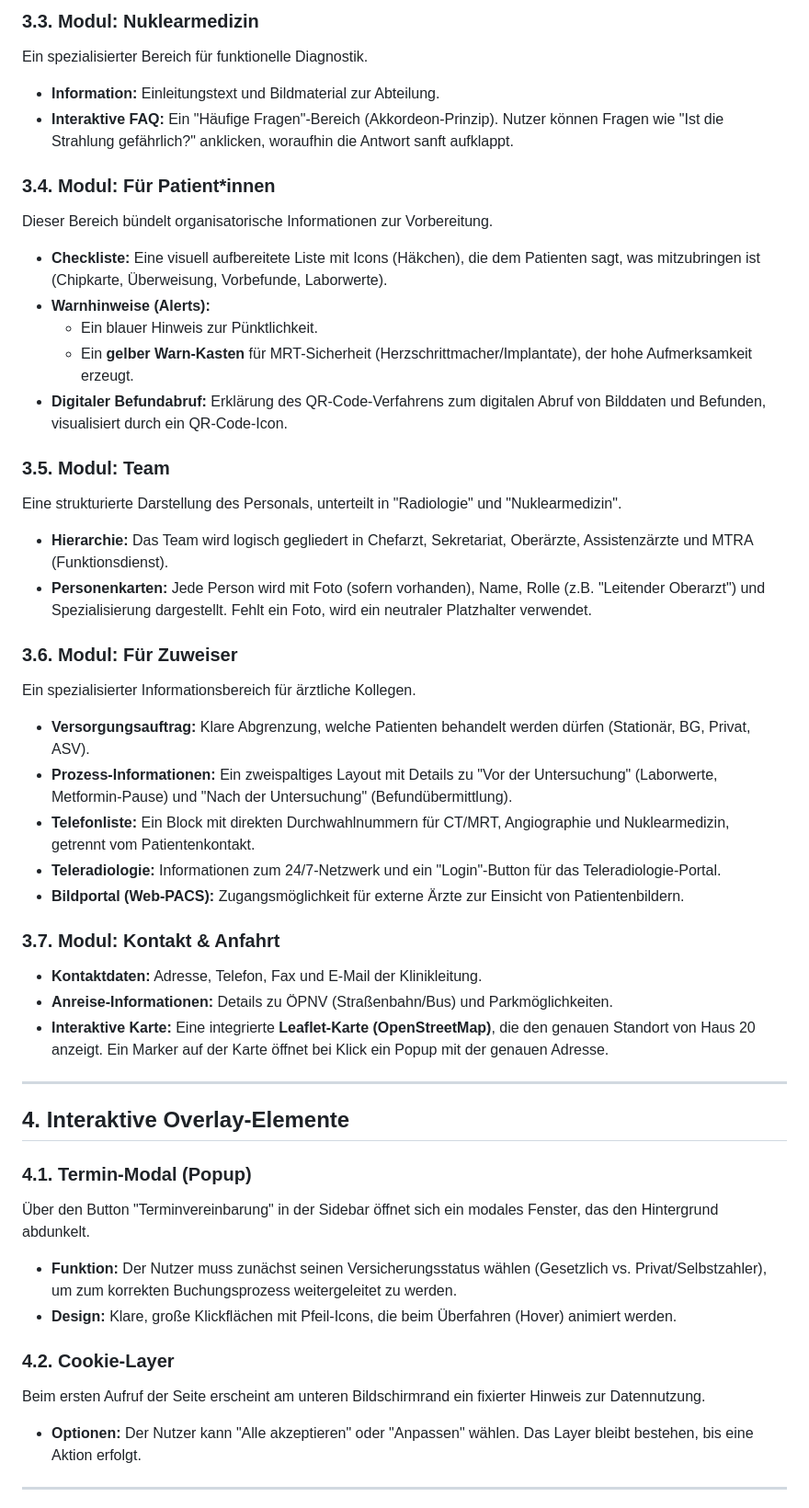
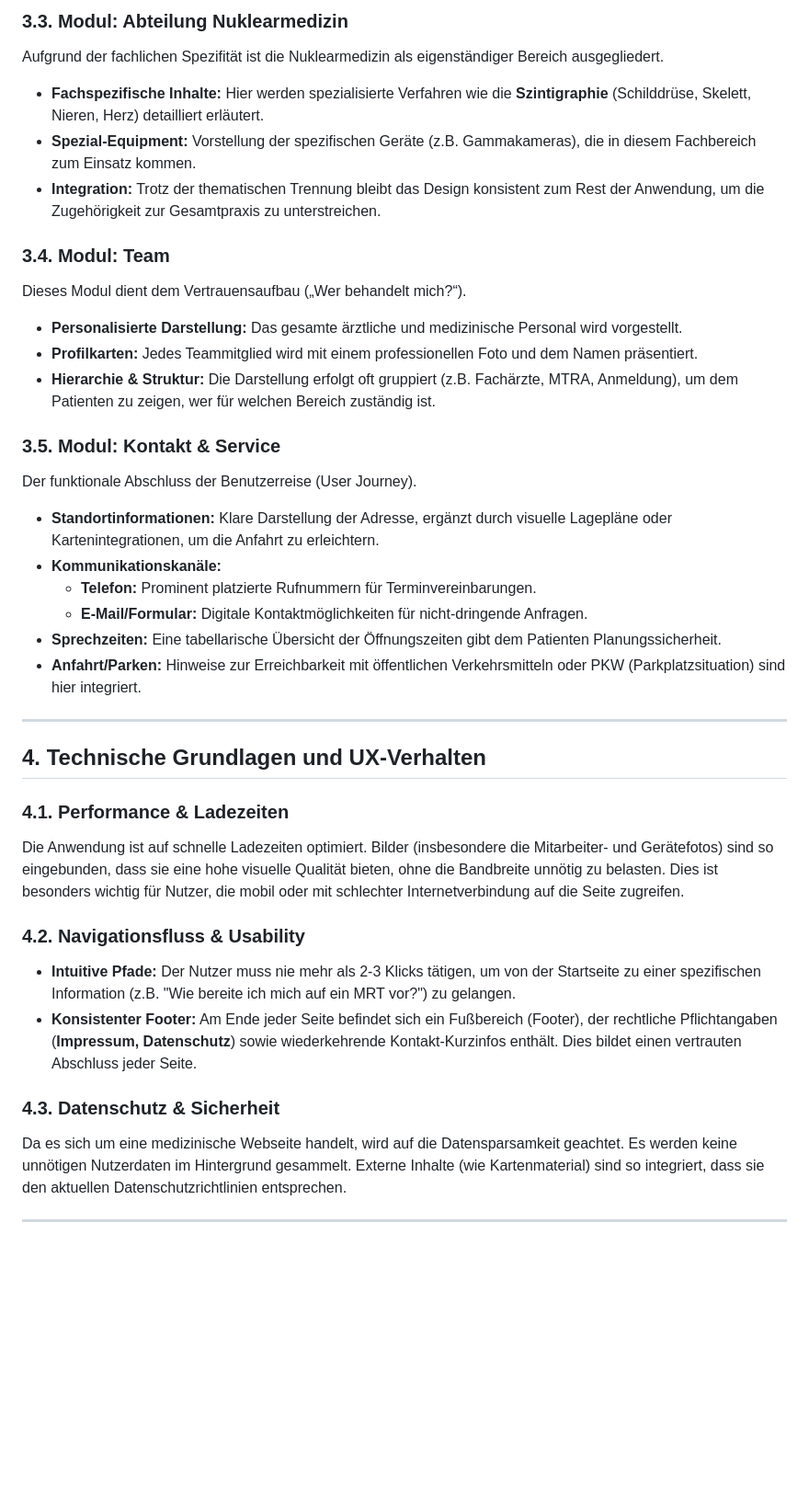
Before and after one commit to mlurz92/radiologiesanktgeorg, a Markdown page: README.md, the part around one of its changes. Shown at 92% size. Rendered like a GitHub page; blank space fills up the shorter version.

```diff
--- a/README.md
+++ b/README.md
@@ -52,47 +42,38 @@ Dies ist der Katalog aller medizinischen Dienstleistungen.
 
-### 3.3. Modul: Nuklearmedizin
-Ein spezialisierter Bereich für funktionelle Diagnostik.
-* **Information:** Einleitungstext und Bildmaterial zur Abteilung.
-* **Interaktive FAQ:** Ein "Häufige Fragen"-Bereich (Akkordeon-Prinzip). Nutzer können Fragen wie "Ist die Strahlung gefährlich?" anklicken, woraufhin die Antwort sanft aufklappt.
+### 3.3. Modul: Abteilung Nuklearmedizin
+Aufgrund der fachlichen Spezifität ist die Nuklearmedizin als eigenständiger Bereich ausgegliedert.
+* **Fachspezifische Inhalte:** Hier werden spezialisierte Verfahren wie die **Szintigraphie** (Schilddrüse, Skelett, Nieren, Herz) detailliert erläutert.
+* **Spezial-Equipment:** Vorstellung der spezifischen Geräte (z.B. Gammakameras), die in diesem Fachbereich zum Einsatz kommen.
+* **Integration:** Trotz der thematischen Trennung bleibt das Design konsistent zum Rest der Anwendung, um die Zugehörigkeit zur Gesamtpraxis zu unterstreichen.
 
-### 3.4. Modul: Für Patient*innen
-Dieser Bereich bündelt organisatorische Informationen zur Vorbereitung.
-* **Checkliste:** Eine visuell aufbereitete Liste mit Icons (Häkchen), die dem Patienten sagt, was mitzubringen ist (Chipkarte, Überweisung, Vorbefunde, Laborwerte).
-* **Warnhinweise (Alerts):**
-    * Ein blauer Hinweis zur Pünktlichkeit.
-    * Ein **gelber Warn-Kasten** für MRT-Sicherheit (Herzschrittmacher/Implantate), der hohe Aufmerksamkeit erzeugt.
-* **Digitaler Befundabruf:** Erklärung des QR-Code-Verfahrens zum digitalen Abruf von Bilddaten und Befunden, visualisiert durch ein QR-Code-Icon.
+### 3.4. Modul: Team
+Dieses Modul dient dem Vertrauensaufbau („Wer behandelt mich?“).
+* **Personalisierte Darstellung:** Das gesamte ärztliche und medizinische Personal wird vorgestellt.
+* **Profilkarten:** Jedes Teammitglied wird mit einem professionellen Foto und dem Namen präsentiert.
+* **Hierarchie & Struktur:** Die Darstellung erfolgt oft gruppiert (z.B. Fachärzte, MTRA, Anmeldung), um dem Patienten zu zeigen, wer für welchen Bereich zuständig ist.
 
-### 3.5. Modul: Team
-Eine strukturierte Darstellung des Personals, unterteilt in "Radiologie" und "Nuklearmedizin".
-* **Hierarchie:** Das Team wird logisch gegliedert in Chefarzt, Sekretariat, Oberärzte, Assistenzärzte und MTRA (Funktionsdienst).
-* **Personenkarten:** Jede Person wird mit Foto (sofern vorhanden), Name, Rolle (z.B. "Leitender Oberarzt") und Spezialisierung dargestellt. Fehlt ein Foto, wird ein neutraler Platzhalter verwendet.
-
-### 3.6. Modul: Für Zuweiser
-Ein spezialisierter Informationsbereich für ärztliche Kollegen.
-* **Versorgungsauftrag:** Klare Abgrenzung, welche Patienten behandelt werden dürfen (Stationär, BG, Privat, ASV).
-* **Prozess-Informationen:** Ein zweispaltiges Layout mit Details zu "Vor der Untersuchung" (Laborwerte, Metformin-Pause) und "Nach der Untersuchung" (Befundübermittlung).
-* **Telefonliste:** Ein Block mit direkten Durchwahlnummern für CT/MRT, Angiographie und Nuklearmedizin, getrennt vom Patientenkontakt.
-* **Teleradiologie:** Informationen zum 24/7-Netzwerk und ein "Login"-Button für das Teleradiologie-Portal.
-* **Bildportal (Web-PACS):** Zugangsmöglichkeit für externe Ärzte zur Einsicht von Patientenbildern.
-
-### 3.7. Modul: Kontakt & Anfahrt
-* **Kontaktdaten:** Adresse, Telefon, Fax und E-Mail der Klinikleitung.
-* **Anreise-Informationen:** Details zu ÖPNV (Straßenbahn/Bus) und Parkmöglichkeiten.
-* **Interaktive Karte:** Eine integrierte **Leaflet-Karte (OpenStreetMap)**, die den genauen Standort von Haus 20 anzeigt. Ein Marker auf der Karte öffnet bei Klick ein Popup mit der genauen Adresse.
+### 3.5. Modul: Kontakt & Service
+Der funktionale Abschluss der Benutzerreise (User Journey).
+* **Standortinformationen:** Klare Darstellung der Adresse, ergänzt durch visuelle Lagepläne oder Kartenintegrationen, um die Anfahrt zu erleichtern.
+* **Kommunikationskanäle:**
+    * **Telefon:** Prominent platzierte Rufnummern für Terminvereinbarungen.
+    * **E-Mail/Formular:** Digitale Kontaktmöglichkeiten für nicht-dringende Anfragen.
+* **Sprechzeiten:** Eine tabellarische Übersicht der Öffnungszeiten gibt dem Patienten Planungssicherheit.
+* **Anfahrt/Parken:** Hinweise zur Erreichbarkeit mit öffentlichen Verkehrsmitteln oder PKW (Parkplatzsituation) sind hier integriert.
 
 ---
 
-## 4. Interaktive Overlay-Elemente
+## 4. Technische Grundlagen und UX-Verhalten
 
-### 4.1. Termin-Modal (Popup)
-Über den Button "Terminvereinbarung" in der Sidebar öffnet sich ein modales Fenster, das den Hintergrund abdunkelt.
-* **Funktion:** Der Nutzer muss zunächst seinen Versicherungsstatus wählen (Gesetzlich vs. Privat/Selbstzahler), um zum korrekten Buchungsprozess weitergeleitet zu werden.
-* **Design:** Klare, große Klickflächen mit Pfeil-Icons, die beim Überfahren (Hover) animiert werden.
+### 4.1. Performance & Ladezeiten
+Die Anwendung ist auf schnelle Ladezeiten optimiert. Bilder (insbesondere die Mitarbeiter- und Gerätefotos) sind so eingebunden, dass sie eine hohe visuelle Qualität bieten, ohne die Bandbreite unnötig zu belasten. Dies ist besonders wichtig für Nutzer, die mobil oder mit schlechter Internetverbindung auf die Seite zugreifen.
 
-### 4.2. Cookie-Layer
-Beim ersten Aufruf der Seite erscheint am unteren Bildschirmrand ein fixierter Hinweis zur Datennutzung.
-* **Optionen:** Der Nutzer kann "Alle akzeptieren" oder "Anpassen" wählen. Das Layer bleibt bestehen, bis eine Aktion erfolgt.
+### 4.2. Navigationsfluss & Usability
+* **Intuitive Pfade:** Der Nutzer muss nie mehr als 2-3 Klicks tätigen, um von der Startseite zu einer spezifischen Information (z.B. "Wie bereite ich mich auf ein MRT vor?") zu gelangen.
+* **Konsistenter Footer:** Am Ende jeder Seite befindet sich ein Fußbereich (Footer), der rechtliche Pflichtangaben (**Impressum, Datenschutz**) sowie wiederkehrende Kontakt-Kurzinfos enthält. Dies bildet einen vertrauten Abschluss jeder Seite.
+
+### 4.3. Datenschutz & Sicherheit
+Da es sich um eine medizinische Webseite handelt, wird auf die Datensparsamkeit geachtet. Es werden keine unnötigen Nutzerdaten im Hintergrund gesammelt. Externe Inhalte (wie Kartenmaterial) sind so integriert, dass sie den aktuellen Datenschutzrichtlinien entsprechen.
 
 ---
 
```
Also changed, not shown: other parts of README.md (+29 -48 lines).
